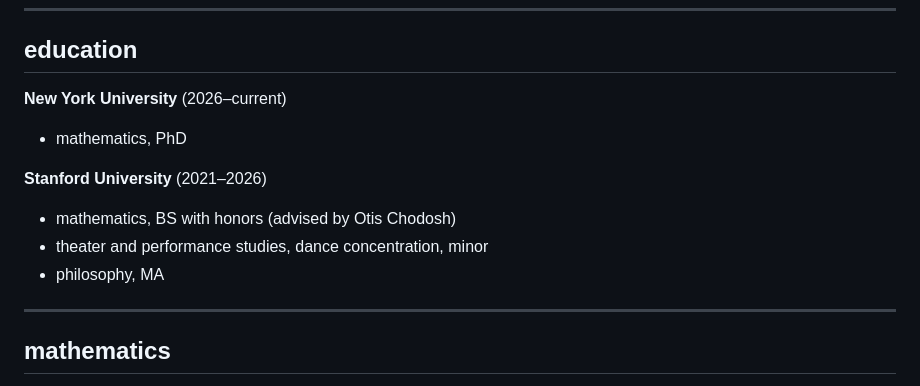
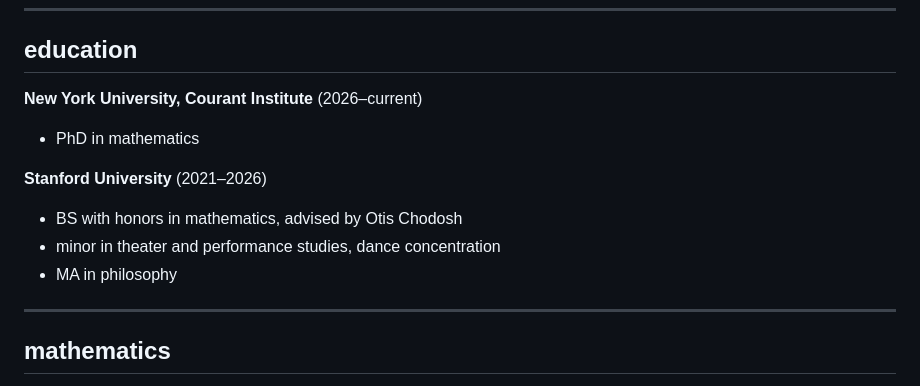
Before and after one commit to hkandrewlee/hkandrewlee.github.io, a Markdown page: content.md, the part around the change. GitHub-like rendering.

```diff
--- a/content.md
+++ b/content.md
@@ -9,13 +9,13 @@ awl9686 [at] nyu [dot] edu
 
 ## education
 
-**New York University** (2026–current)
-- mathematics, PhD
+**New York University, Courant Institute** (2026–current)
+- PhD in mathematics
 
 **Stanford University** (2021–2026)
-- mathematics, BS with honors (advised by Otis Chodosh)
-- theater and performance studies, dance concentration, minor
-- philosophy, MA
+- BS with honors in mathematics, advised by Otis Chodosh
+- minor in theater and performance studies, dance concentration
+- MA in philosophy
 
 ---
 
```
